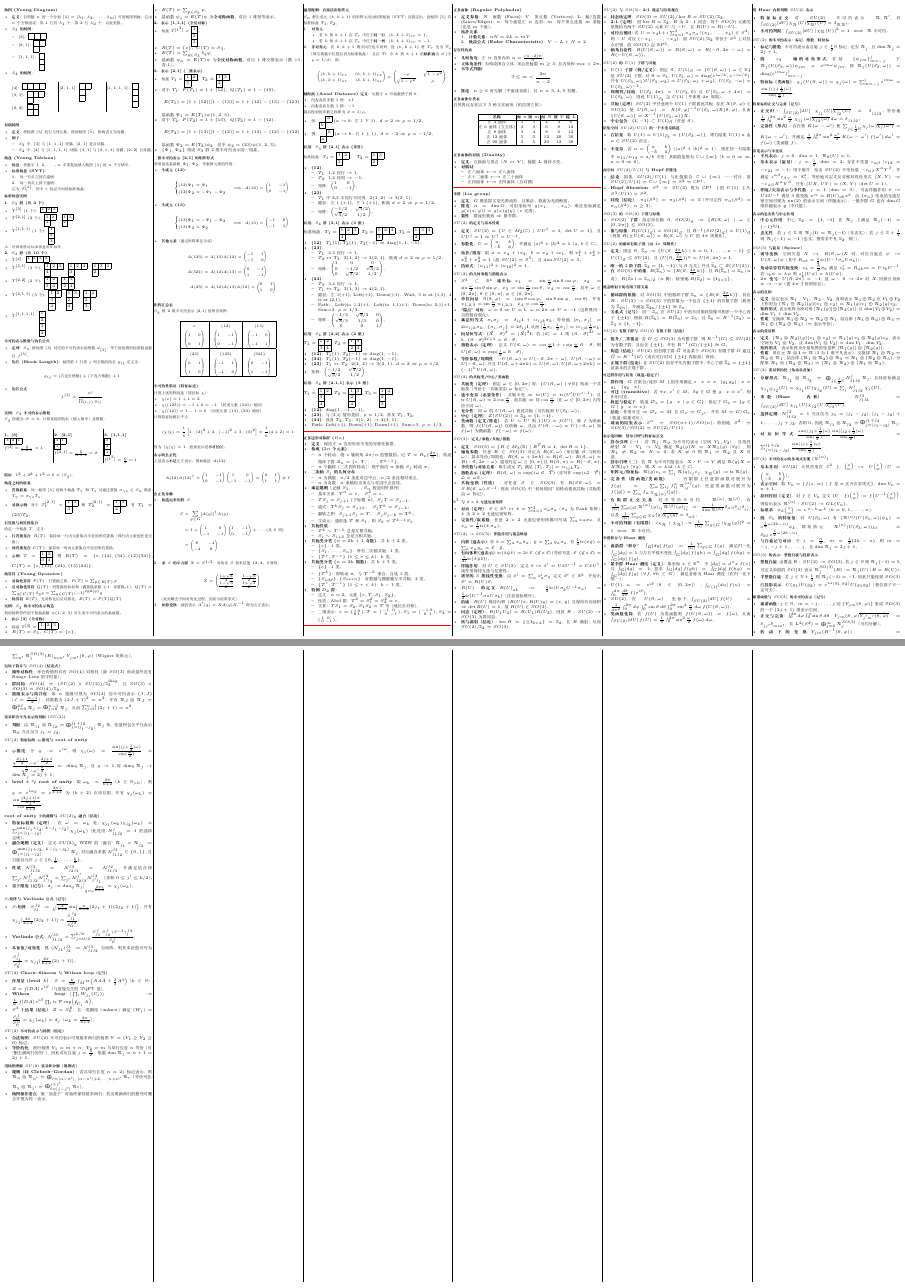
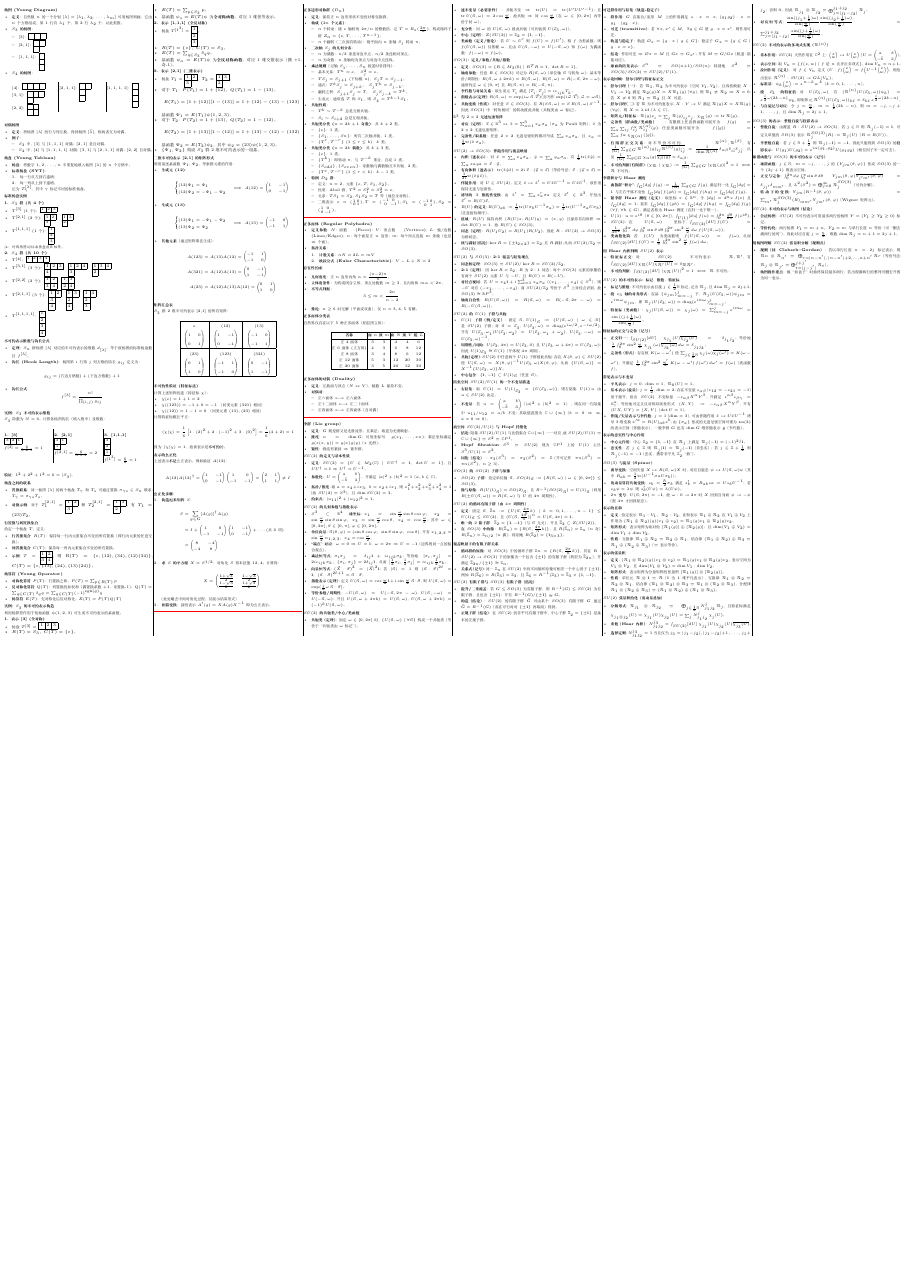
Before and after one commit to adnxuic/GroupTheoryCheatSheet, a LaTeX document (main.tex): pages 2 and 3 of 3 before the commit and page 2 of 2 after it, the two joined at a grey line, the shorter picture padded with empty space. Compiled offline with XeLaTeX.

Commit message:
Refactor and update group theory notes on Young diagrams and representations
- Removed redundant sections on matrix elements and axial distance definitions for clarity.
- Commented out sections related to applications of \(S_3\) and \(S_4\) representations to streamline content.
- Enhanced the organization of the document by consolidating related topics on representations and tensor products.
- Improved formatting for better readability in the LaTeX document.

```diff
--- a/main.tex
+++ b/main.tex
@@ -1046,90 +1046,90 @@ $S_3$ 群 2 维不可约表示 [2,1] 的所有矩阵：
 %======================================
 % 通用规则：从杨图读出正交表示矩阵
 %======================================
-\section*{通用规则：直接读出矩阵元}
-$S_n$ 群生成元 $(k, k+1)$ 的矩阵元可由标准杨盘（SYT）直接定出。设杨图 $[\lambda]$ 有标准杨盘 $T_1, T_2, \dots$。
-\begin{enumerate}
-    \item \textbf{对角元}：
-    \begin{itemize}
-        \item 若 $k$ 和 $k+1$ 在 $T_r$ 中位于\textbf{同一行}：$(k, k+1)_{rr} = 1$。
-        \item 若 $k$ 和 $k+1$ 在 $T_r$ 中位于\textbf{同一列}：$(k, k+1)_{rr} = -1$。
-    \end{itemize}
-    \item \textbf{非对角元}：
-    若 $k, k+1$ 既不同行也不同列，设 $(k, k+1)$ 将 $T_r$ 变为 $T_s$（即交换数字位置后仍为标准杨盘），且在 $T_r$ 中 $k$ 到 $k+1$ 的\textbf{轴距离}为 $d$（令 $\rho = 1/d$），则：
-    \[
-    \begin{pmatrix} (k, k+1)_{rr} & (k, k+1)_{rs} \\ (k, k+1)_{sr} & (k, k+1)_{ss} \end{pmatrix} =
-    \begin{pmatrix} -\rho & \sqrt{1-\rho^2} \\ \sqrt{1-\rho^2} & \rho \end{pmatrix}
-    \]
-\end{enumerate}
-
-\textbf{轴距离 (Axial Distance) 定义}：
-从数字 $a$ 开始数格子到 $b$：
-\begin{itemize}
-    \item 向\textbf{左}或向\textbf{下}数 1 格：$+1$
-    \item 向\textbf{右}或向\textbf{上}数 1 格：$-1$
-\end{itemize}
-最后得到的步数之和即为 $d = 1/\rho$。
-\begin{itemize}
-    \item 例：\tiny\begin{ytableau} \none & a \\ b \end{ytableau} ($a \to b$: 左1下1)，$d=2 \Rightarrow \rho=1/2$。
-    \item 例：\tiny\begin{ytableau} \none & b \\ a \end{ytableau} ($a \to b$: 右1上1)，$d=-2 \Rightarrow \rho=-1/2$。
-\end{itemize}
-
-\section*{应用：$S_3$ 群 [2,1] 表示 (重算)}
-标准杨盘：$T_1 =$ \tiny\begin{ytableau} 1 & 2 \\ 3 \end{ytableau}, \quad $T_2 =$ \tiny\begin{ytableau} 1 & 3 \\ 2 \end{ytableau}。
-\begin{itemize}
-    \item \textbf{(12)}：
-    \begin{itemize}
-        \item $T_1$: 1,2 同行 $\to 1$。
-        \item $T_2$: 1,2 同列 $\to -1$。
-        \item 矩阵：$\begin{pmatrix} 1 & 0 \\ 0 & -1 \end{pmatrix}$。
-    \end{itemize}
-    \item \textbf{(23)}：
-    \begin{itemize}
-        \item $T_1$ 中 2,3 不同行不同列。$2(1,2) \to 3(2,1)$。
-        \item 路径：左1 ($+1$)，下1 ($+1$)。距离 $d=2 \Rightarrow \rho=1/2$。
-        \item 矩阵：$\begin{pmatrix} -1/2 & \sqrt{3}/2 \\ \sqrt{3}/2 & 1/2 \end{pmatrix}$。
-    \end{itemize}
-\end{itemize}
-
-\section*{应用：$S_4$ 群 [3,1] 表示 (3维)}
-标准杨盘：
-$T_1=$ \tiny\begin{ytableau}1&2&3\\4\end{ytableau}, $T_2=$ \tiny\begin{ytableau}1&2&4\\3\end{ytableau}, $T_3=$ \tiny\begin{ytableau}1&3&4\\2\end{ytableau}。
-\begin{itemize}
-    \item \textbf{(12)}：
-    $T_1(1), T_2(1), T_3(-1)$ $\Rightarrow \text{diag}(1, 1, -1)$。
-    \item \textbf{(23)}：
-    \begin{itemize}
-        \item $T_1$: 2,3 同行 $\to 1$。
-        \item $T_2 \leftrightarrow T_3$: $2(1,2) \to 3(2,1)$，距离 $d=2 \Rightarrow \rho=1/2$。
-        \item 矩阵：$\begin{pmatrix} 1 & 0 & 0 \\ 0 & -1/2 & \sqrt{3}/2 \\ 0 & \sqrt{3}/2 & 1/2 \end{pmatrix}$。
-    \end{itemize}
-    \item \textbf{(34)}：
-    \begin{itemize}
-        \item $T_3$: 3,4 同行 $\to 1$。
-        \item $T_1 \leftrightarrow T_2$: $3(1,3) \to 4(2,1)$。
-        \item 路径：左1(+1), Left(+1), Down(+1). Wait, 3 is at (1,3), 4 is at (2,1).
-        \item Path: Left(to 1,2)+1, Left(to 1,1)+1, Down(to 2,1)+1. Sum=3. $\rho=1/3$。
-        \item 矩阵：$\begin{pmatrix} -1/3 & \sqrt{8}/3 & 0 \\ \sqrt{8}/3 & 1/3 & 0 \\ 0 & 0 & 1 \end{pmatrix}$。
-    \end{itemize}
-\end{itemize}
-
-\section*{应用：$S_4$ 群 [2,2] 表示 (2维)}
-$T_1=$ \tiny\begin{ytableau}1&2\\3&4\end{ytableau}, $T_2=$ \tiny\begin{ytableau}1&3\\2&4\end{ytableau}。
-\begin{itemize}
-    \item \textbf{(12)}: $T_1(1), T_2(-1) \Rightarrow \text{diag}(1, -1)$。
-    \item \textbf{(34)}: $T_1(1), T_2(-1) \Rightarrow \text{diag}(1, -1)$。
-    \item \textbf{(23)}: $T_1 \leftrightarrow T_2$. $2(1,2) \to 3(2,1)$. $d=2 \Rightarrow \rho=1/2$.
-    \item 矩阵：$\begin{pmatrix} -1/2 & \sqrt{3}/2 \\ \sqrt{3}/2 & 1/2 \end{pmatrix}$。
-\end{itemize}
-
-\section*{应用：$S_4$ 群 [2,1,1] 表示 (3维)}
-$T_1=$ \tiny\begin{ytableau}1&2\\3\\4\end{ytableau}, $T_2=$ \tiny\begin{ytableau}1&3\\2\\4\end{ytableau}, $T_3=$ \tiny\begin{ytableau}1&4\\2\\3\end{ytableau}。
-\begin{itemize}
-    \item \textbf{(12)}: $\text{diag}(1, -1, -1)$。
-    \item \textbf{(23)}: 与 [3,1] 情形类似，$\rho=1/2$。涉及 $T_1, T_2$。
-    \item \textbf{(34)}: 涉及 $T_2, T_3$。$3(1,2) \to 4(3,1)$。
-    \item Path: Left(+1), Down(+1), Down(+1). Sum=3. $\rho=1/3$。
-\end{itemize}
+% \section*{通用规则：直接读出矩阵元}
+% $S_n$ 群生成元 $(k, k+1)$ 的矩阵元可由标准杨盘（SYT）直接定出。设杨图 $[\lambda]$ 有标准杨盘 $T_1, T_2, \dots$。
+% \begin{enumerate}
+%     \item \textbf{对角元}：
+%     \begin{itemize}
+%         \item 若 $k$ 和 $k+1$ 在 $T_r$ 中位于\textbf{同一行}：$(k, k+1)_{rr} = 1$。
+%         \item 若 $k$ 和 $k+1$ 在 $T_r$ 中位于\textbf{同一列}：$(k, k+1)_{rr} = -1$。
+%     \end{itemize}
+%     \item \textbf{非对角元}：
+%     若 $k, k+1$ 既不同行也不同列，设 $(k, k+1)$ 将 $T_r$ 变为 $T_s$（即交换数字位置后仍为标准杨盘），且在 $T_r$ 中 $k$ 到 $k+1$ 的\textbf{轴距离}为 $d$（令 $\rho = 1/d$），则：
+%     \[
+%     \begin{pmatrix} (k, k+1)_{rr} & (k, k+1)_{rs} \\ (k, k+1)_{sr} & (k, k+1)_{ss} \end{pmatrix} =
+%     \begin{pmatrix} -\rho & \sqrt{1-\rho^2} \\ \sqrt{1-\rho^2} & \rho \end{pmatrix}
+%     \]
+% \end{enumerate}
+
+% \textbf{轴距离 (Axial Distance) 定义}：
+% 从数字 $a$ 开始数格子到 $b$：
+% \begin{itemize}
+%     \item 向\textbf{左}或向\textbf{下}数 1 格：$+1$
+%     \item 向\textbf{右}或向\textbf{上}数 1 格：$-1$
+% \end{itemize}
+% 最后得到的步数之和即为 $d = 1/\rho$。
+% \begin{itemize}
+%     \item 例：\tiny\begin{ytableau} \none & a \\ b \end{ytableau} ($a \to b$: 左1下1)，$d=2 \Rightarrow \rho=1/2$。
+%     \item 例：\tiny\begin{ytableau} \none & b \\ a \end{ytableau} ($a \to b$: 右1上1)，$d=-2 \Rightarrow \rho=-1/2$。
+% \end{itemize}
+
+% \section*{应用：$S_3$ 群 [2,1] 表示 (重算)}
+% 标准杨盘：$T_1 =$ \tiny\begin{ytableau} 1 & 2 \\ 3 \end{ytableau}, \quad $T_2 =$ \tiny\begin{ytableau} 1 & 3 \\ 2 \end{ytableau}。
+% \begin{itemize}
+%     \item \textbf{(12)}：
+%     \begin{itemize}
+%         \item $T_1$: 1,2 同行 $\to 1$。
+%         \item $T_2$: 1,2 同列 $\to -1$。
+%         \item 矩阵：$\begin{pmatrix} 1 & 0 \\ 0 & -1 \end{pmatrix}$。
+%     \end{itemize}
+%     \item \textbf{(23)}：
+%     \begin{itemize}
+%         \item $T_1$ 中 2,3 不同行不同列。$2(1,2) \to 3(2,1)$。
+%         \item 路径：左1 ($+1$)，下1 ($+1$)。距离 $d=2 \Rightarrow \rho=1/2$。
+%         \item 矩阵：$\begin{pmatrix} -1/2 & \sqrt{3}/2 \\ \sqrt{3}/2 & 1/2 \end{pmatrix}$。
+%     \end{itemize}
+% \end{itemize}
+
+% \section*{应用：$S_4$ 群 [3,1] 表示 (3维)}
+% 标准杨盘：
+% $T_1=$ \tiny\begin{ytableau}1&2&3\\4\end{ytableau}, $T_2=$ \tiny\begin{ytableau}1&2&4\\3\end{ytableau}, $T_3=$ \tiny\begin{ytableau}1&3&4\\2\end{ytableau}。
+% \begin{itemize}
+%     \item \textbf{(12)}：
+%     $T_1(1), T_2(1), T_3(-1)$ $\Rightarrow \text{diag}(1, 1, -1)$。
+%     \item \textbf{(23)}：
+%     \begin{itemize}
+%         \item $T_1$: 2,3 同行 $\to 1$。
+%         \item $T_2 \leftrightarrow T_3$: $2(1,2) \to 3(2,1)$，距离 $d=2 \Rightarrow \rho=1/2$。
+%         \item 矩阵：$\begin{pmatrix} 1 & 0 & 0 \\ 0 & -1/2 & \sqrt{3}/2 \\ 0 & \sqrt{3}/2 & 1/2 \end{pmatrix}$。
+%     \end{itemize}
+%     \item \textbf{(34)}：
+%     \begin{itemize}
+%         \item $T_3$: 3,4 同行 $\to 1$。
+%         \item $T_1 \leftrightarrow T_2$: $3(1,3) \to 4(2,1)$。
+%         \item 路径：左1(+1), Left(+1), Down(+1). Wait, 3 is at (1,3), 4 is at (2,1).
+%         \item Path: Left(to 1,2)+1, Left(to 1,1)+1, Down(to 2,1)+1. Sum=3. $\rho=1/3$。
+%         \item 矩阵：$\begin{pmatrix} -1/3 & \sqrt{8}/3 & 0 \\ \sqrt{8}/3 & 1/3 & 0 \\ 0 & 0 & 1 \end{pmatrix}$。
+%     \end{itemize}
+% \end{itemize}
+
+% \section*{应用：$S_4$ 群 [2,2] 表示 (2维)}
+% $T_1=$ \tiny\begin{ytableau}1&2\\3&4\end{ytableau}, $T_2=$ \tiny\begin{ytableau}1&3\\2&4\end{ytableau}。
+% \begin{itemize}
+%     \item \textbf{(12)}: $T_1(1), T_2(-1) \Rightarrow \text{diag}(1, -1)$。
+%     \item \textbf{(34)}: $T_1(1), T_2(-1) \Rightarrow \text{diag}(1, -1)$。
+%     \item \textbf{(23)}: $T_1 \leftrightarrow T_2$. $2(1,2) \to 3(2,1)$. $d=2 \Rightarrow \rho=1/2$.
+%     \item 矩阵：$\begin{pmatrix} -1/2 & \sqrt{3}/2 \\ \sqrt{3}/2 & 1/2 \end{pmatrix}$。
+% \end{itemize}
+
+% \section*{应用：$S_4$ 群 [2,1,1] 表示 (3维)}
+% $T_1=$ \tiny\begin{ytableau}1&2\\3\\4\end{ytableau}, $T_2=$ \tiny\begin{ytableau}1&3\\2\\4\end{ytableau}, $T_3=$ \tiny\begin{ytableau}1&4\\2\\3\end{ytableau}。
+% \begin{itemize}
+%     \item \textbf{(12)}: $\text{diag}(1, -1, -1)$。
+%     \item \textbf{(23)}: 与 [3,1] 情形类似，$\rho=1/2$。涉及 $T_1, T_2$。
+%     \item \textbf{(34)}: 涉及 $T_2, T_3$。$3(1,2) \to 4(3,1)$。
+%     \item Path: Left(+1), Down(+1), Down(+1). Sum=3. $\rho=1/3$。
+% \end{itemize}
 \noindent\textcolor{red}{\rule{\linewidth}{1pt}}
 \section*{正多边形对称群 ($D_n$)}
 \begin{itemize}
@@ -1463,45 +1463,45 @@ $T_1=$ \tiny\begin{ytableau}1&2\\3\\4\end{ytableau}, $T_2=$ \tiny\begin{ytableau
   \item \textbf{转动下的变换}：$Y_{jm}(R^{-1}(\theta,\varphi))=\sum_{m'} \mathcal R^{SO(3)}_j(R)_{mm'}\,Y_{jm'}(\theta,\varphi)$（Wigner矩阵元）。
 \end{itemize}
 
-\section*{氢原子简并与 $SO(4)$（结论式）}
-\begin{itemize}
-  \item \textbf{额外对称性}：库仑势情形具有$SO(4)$对称性（除$SO(3)$角动量外还有Runge--Lenz型守恒量）。
-  \item \textbf{群同构}：$SO(4)\simeq (SU(2)\times SU(2))/\mathbb{Z}_2^{\mathrm{diag}}$，且$SO(3)\times SO(3)=SO(4)/\mathbb{Z}_2$。
-  \item \textbf{能级表示与简并度}：第$n$能级可视为$SO(4)$的不可约表示$(J,J)$（$J=\frac{n-1}{2}$），其维数为$(2J+1)^2=n^2$；并有$\mathcal R_J\otimes\mathcal R_J\simeq \bigoplus_{j=0}^{2J}\mathcal R_j=\bigoplus_{j=0}^{n-1}\mathcal R_j$，从而$\sum_{j=0}^{n-1}(2j+1)=n^2$。
-\end{itemize}
-
-\section*{张量积含平凡表示的判据（$SU(2)$）}
-\begin{itemize}
-  \item \textbf{判据}：由$\mathcal R_{j_1}\otimes\mathcal R_{j_2}\simeq\bigoplus_{j=|j_1-j_2|}^{j_1+j_2}\mathcal R_j$知，张量积包含平凡表示$\mathcal R_0$当且仅当$j_1=j_2$。
-\end{itemize}
-
-\section*{$SU(2)$ 特征标的 $q$-维度与 root of unity}
-\begin{itemize}
-  \item \textbf{$q$-维度}：令$q:=e^{i\omega}$，则$\chi_j(\omega)=\frac{\sin((j+\tfrac12)\omega)}{\sin(\tfrac{\omega}{2})}=\frac{q^{\frac{2j+1}{2}}-q^{-\frac{2j+1}{2}}}{q^{\frac12}-q^{-\frac12}}=: \dim_q\mathcal R_j$，且$q\to1$时$\dim_q\mathcal R_j\to \dim\mathcal R_j=2j+1$。
-  \item \textbf{level $k$ 与 root of unity}：取$\omega_k:=\frac{2\pi}{k+2}$（$k\in\mathbb{N}_{>0}$），则$q=e^{i\omega_k}=e^{\frac{2\pi i}{k+2}}$为$(k+2)$次单位根，并有$\chi_j(\omega_k)=\frac{\sin\frac{(2j+1)\pi}{k+2}}{\sin\frac{\pi}{k+2}}$。
-\end{itemize}
-
-\section*{root of unity 下的截断与 $SU(2)_k$ 融合（结论）}
-\begin{itemize}
-  \item \textbf{特征标截断（定理）}：在$\omega=\omega_k$处，$\chi_{j_1}(\omega_k)\chi_{j_2}(\omega_k)=\sum_{j=|j_1-j_2|}^{\min(j_1+j_2,\ k-j_1-j_2)} \chi_j(\omega_k)$（此处用$N_{j_1j_2}^j=1$的选择定则）。
-  \item \textbf{融合规则（定义）}：定义$SU(2)_k$ WZW 的“融合”$\mathcal R_{j_1}\times \mathcal R_{j_2}:=\bigoplus_{j=|j_1-j_2|}^{\min(j_1+j_2,\ k-j_1-j_2)} \mathcal R_j$，对应融合系数$\mathcal N_{j_1j_2}^{j_3}\in\{0,1\}$，且自旋仅允许$j\in\{0,\tfrac12,\dots,\tfrac{k}{2}\}$。
-  \item \textbf{性质}：$\mathcal N_{j_1j_2}^{j_3}=\mathcal N_{j_2j_1}^{j_3}=\mathcal N_{j_1j_3}^{j_2}$，并满足结合律$\sum_{j'}\mathcal N_{j_1j_2}^{j'}\mathcal N_{j'j_3}^{j_4}=\sum_{j'}\mathcal N_{j_2j_3}^{j'}\mathcal N_{j'j_1}^{j_4}$（求和$0\le j'\le k/2$）。
-  \item \textbf{量子维度（记号）}：$d_j:=\dim_q\mathcal R_j\big|_{q=e^{\frac{2\pi i}{k+2}}}=\chi_j(\omega_k)$。
-\end{itemize}
-
-\section*{$S$-矩阵与 Verlinde 公式（记号）}
-\begin{itemize}
-  \item \textbf{$S$-矩阵}：$S_{j_1}^{\,j_2}:=\sqrt{\frac{2}{k+2}}\sin\!\Big(\frac{\pi}{k+2}(2j_1+1)(2j_2+1)\Big)$，并有$\chi_{j_1}\!\big(\frac{2\pi}{k+2}(2j_2+1)\big)=\frac{S_{j_1}^{\,j_2}}{S_{0}^{\,j_2}}$。
-  \item \textbf{Verlinde 公式}：$\mathcal N_{j_1j_2}^{j_3}=\sum_{j=0/2}^{k/2}\frac{S_{j_1}^{\,j}\,S_{j_2}^{\,j}\,(S^{-1})_{j}^{\,j_3}}{S_{0}^{\,j}}$。
-  \item \textbf{本征值/对角化}：视$(\mathcal N_{j_1})_{j_2}^{j_3}:=\mathcal N_{j_1j_2}^{j_3}$为矩阵，则其本征值可写为$\frac{S_{j_1}^{\,j}}{S_0^{\,j}}=\chi_{j_1}\!\big(\frac{2\pi}{k+2}(2j+1)\big)$。
-\end{itemize}
-
-\section*{$SU(2)$ Chern--Simons 与 Wilson loop（记号）}
-\begin{itemize}
-  \item \textbf{作用量（level $k$）}：$S=\frac{k}{4\pi}\int_M \mathrm{tr}\!\left(A\,dA+\frac{2}{3}A^3\right)$（$k\in\mathbb{N}$），$Z=\int[DA]\,e^{iS}$（与度规无关的TQFT量）。
-  \item \textbf{Wilson loop}：$\big\langle\prod_i W_{j_i}(C_i)\big\rangle:=\frac{1}{Z}\int[DA]\,e^{iS}\prod_i \mathrm{tr}\,\mathcal P\exp\!\left(\oint_{C_i}A\right)$。
-  \item \textbf{$S^3$ 上结果（结论）}：$Z=S_0^{\,0}$，且一类圈结（unknot）满足$\langle W_j\rangle=\frac{S_0^{\,j}}{S_0^{\,0}}=\chi_j(\omega_k)=d_j$（$\omega_k=\frac{2\pi}{k+2}$）。
-\end{itemize}
+% \section*{氢原子简并与 $SO(4)$（结论式）}
+% \begin{itemize}
+%   \item \textbf{额外对称性}：库仑势情形具有$SO(4)$对称性（除$SO(3)$角动量外还有Runge--Lenz型守恒量）。
+%   \item \textbf{群同构}：$SO(4)\simeq (SU(2)\times SU(2))/\mathbb{Z}_2^{\mathrm{diag}}$，且$SO(3)\times SO(3)=SO(4)/\mathbb{Z}_2$。
+%   \item \textbf{能级表示与简并度}：第$n$能级可视为$SO(4)$的不可约表示$(J,J)$（$J=\frac{n-1}{2}$），其维数为$(2J+1)^2=n^2$；并有$\mathcal R_J\otimes\mathcal R_J\simeq \bigoplus_{j=0}^{2J}\mathcal R_j=\bigoplus_{j=0}^{n-1}\mathcal R_j$，从而$\sum_{j=0}^{n-1}(2j+1)=n^2$。
+% \end{itemize}
+
+% \section*{张量积含平凡表示的判据（$SU(2)$）}
+% \begin{itemize}
+%   \item \textbf{判据}：由$\mathcal R_{j_1}\otimes\mathcal R_{j_2}\simeq\bigoplus_{j=|j_1-j_2|}^{j_1+j_2}\mathcal R_j$知，张量积包含平凡表示$\mathcal R_0$当且仅当$j_1=j_2$。
+% \end{itemize}
+
+% \section*{$SU(2)$ 特征标的 $q$-维度与 root of unity}
+% \begin{itemize}
+%   \item \textbf{$q$-维度}：令$q:=e^{i\omega}$，则$\chi_j(\omega)=\frac{\sin((j+\tfrac12)\omega)}{\sin(\tfrac{\omega}{2})}=\frac{q^{\frac{2j+1}{2}}-q^{-\frac{2j+1}{2}}}{q^{\frac12}-q^{-\frac12}}=: \dim_q\mathcal R_j$，且$q\to1$时$\dim_q\mathcal R_j\to \dim\mathcal R_j=2j+1$。
+%   \item \textbf{level $k$ 与 root of unity}：取$\omega_k:=\frac{2\pi}{k+2}$（$k\in\mathbb{N}_{>0}$），则$q=e^{i\omega_k}=e^{\frac{2\pi i}{k+2}}$为$(k+2)$次单位根，并有$\chi_j(\omega_k)=\frac{\sin\frac{(2j+1)\pi}{k+2}}{\sin\frac{\pi}{k+2}}$。
+% \end{itemize}
+
+% \section*{root of unity 下的截断与 $SU(2)_k$ 融合（结论）}
+% \begin{itemize}
+%   \item \textbf{特征标截断（定理）}：在$\omega=\omega_k$处，$\chi_{j_1}(\omega_k)\chi_{j_2}(\omega_k)=\sum_{j=|j_1-j_2|}^{\min(j_1+j_2,\ k-j_1-j_2)} \chi_j(\omega_k)$（此处用$N_{j_1j_2}^j=1$的选择定则）。
+%   \item \textbf{融合规则（定义）}：定义$SU(2)_k$ WZW 的“融合”$\mathcal R_{j_1}\times \mathcal R_{j_2}:=\bigoplus_{j=|j_1-j_2|}^{\min(j_1+j_2,\ k-j_1-j_2)} \mathcal R_j$，对应融合系数$\mathcal N_{j_1j_2}^{j_3}\in\{0,1\}$，且自旋仅允许$j\in\{0,\tfrac12,\dots,\tfrac{k}{2}\}$。
+%   \item \textbf{性质}：$\mathcal N_{j_1j_2}^{j_3}=\mathcal N_{j_2j_1}^{j_3}=\mathcal N_{j_1j_3}^{j_2}$，并满足结合律$\sum_{j'}\mathcal N_{j_1j_2}^{j'}\mathcal N_{j'j_3}^{j_4}=\sum_{j'}\mathcal N_{j_2j_3}^{j'}\mathcal N_{j'j_1}^{j_4}$（求和$0\le j'\le k/2$）。
+%   \item \textbf{量子维度（记号）}：$d_j:=\dim_q\mathcal R_j\big|_{q=e^{\frac{2\pi i}{k+2}}}=\chi_j(\omega_k)$。
+% \end{itemize}
+
+% \section*{$S$-矩阵与 Verlinde 公式（记号）}
+% \begin{itemize}
+%   \item \textbf{$S$-矩阵}：$S_{j_1}^{\,j_2}:=\sqrt{\frac{2}{k+2}}\sin\!\Big(\frac{\pi}{k+2}(2j_1+1)(2j_2+1)\Big)$，并有$\chi_{j_1}\!\big(\frac{2\pi}{k+2}(2j_2+1)\big)=\frac{S_{j_1}^{\,j_2}}{S_{0}^{\,j_2}}$。
+%   \item \textbf{Verlinde 公式}：$\mathcal N_{j_1j_2}^{j_3}=\sum_{j=0/2}^{k/2}\frac{S_{j_1}^{\,j}\,S_{j_2}^{\,j}\,(S^{-1})_{j}^{\,j_3}}{S_{0}^{\,j}}$。
+%   \item \textbf{本征值/对角化}：视$(\mathcal N_{j_1})_{j_2}^{j_3}:=\mathcal N_{j_1j_2}^{j_3}$为矩阵，则其本征值可写为$\frac{S_{j_1}^{\,j}}{S_0^{\,j}}=\chi_{j_1}\!\big(\frac{2\pi}{k+2}(2j+1)\big)$。
+% \end{itemize}
+
+% \section*{$SU(2)$ Chern--Simons 与 Wilson loop（记号）}
+% \begin{itemize}
+%   \item \textbf{作用量（level $k$）}：$S=\frac{k}{4\pi}\int_M \mathrm{tr}\!\left(A\,dA+\frac{2}{3}A^3\right)$（$k\in\mathbb{N}$），$Z=\int[DA]\,e^{iS}$（与度规无关的TQFT量）。
+%   \item \textbf{Wilson loop}：$\big\langle\prod_i W_{j_i}(C_i)\big\rangle:=\frac{1}{Z}\int[DA]\,e^{iS}\prod_i \mathrm{tr}\,\mathcal P\exp\!\left(\oint_{C_i}A\right)$。
+%   \item \textbf{$S^3$ 上结果（结论）}：$Z=S_0^{\,0}$，且一类圈结（unknot）满足$\langle W_j\rangle=\frac{S_0^{\,j}}{S_0^{\,0}}=\chi_j(\omega_k)=d_j$（$\omega_k=\frac{2\pi}{k+2}$）。
+% \end{itemize}
 
 \section*{$SU(2)$ 不可约表示与杨图（结论）}
 \begin{itemize}
```
Also changed, not shown: main.pdf.
